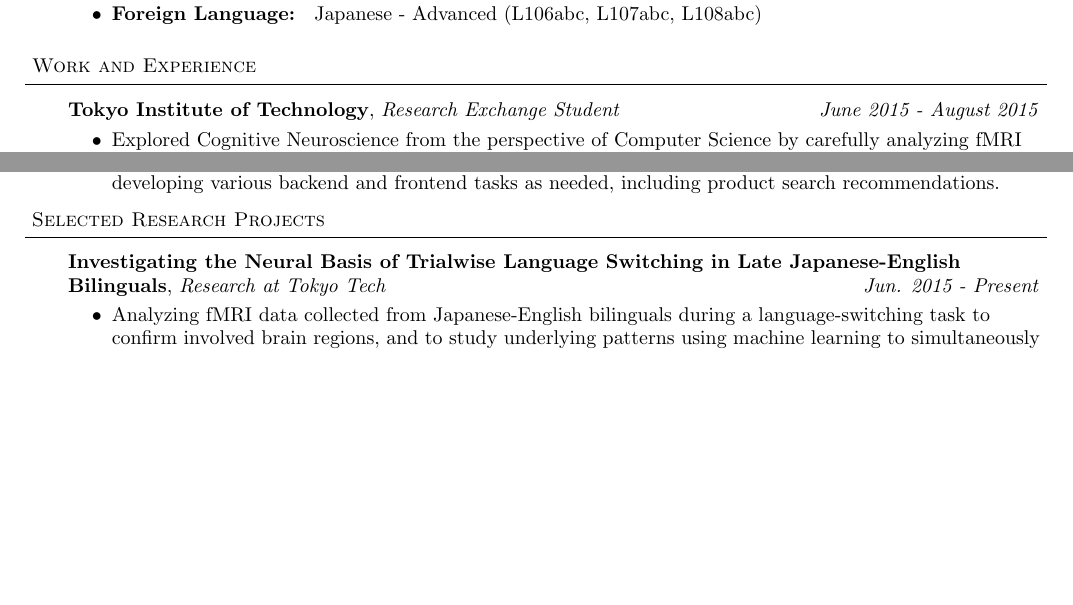
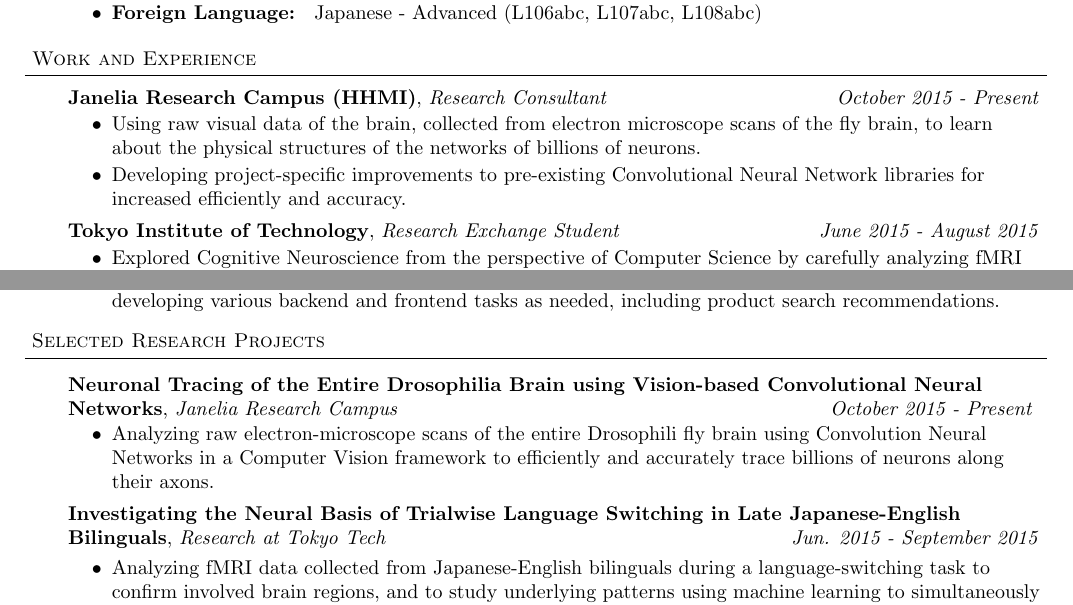
Before and after one commit to veezbo/Resume, a LaTeX CV (cv.tex): two parts of pages 1 and 2 of 2 before the commit and two parts of pages 1 and 2 of 3 after it, joined at a grey line, cut so that both start at the same text, the shorter picture padded with empty space. Compiled offline with pdfLaTeX.

Commit message:
Added Janelia work to cv, and some skills modifications in both cv and resume

```diff
--- a/cv.tex
+++ b/cv.tex
@@ -113,6 +113,13 @@
 %\smallskip
 \begin{body}
 	\vspace{18pt}
+	\textbf{Janelia Research Campus (HHMI)}, \emph{Research Consultant} \hfill \emph{October 2015 - Present}\\
+	\vspace*{-3pt}
+	\begin{itemize} \itemsep -0pt %reduce space between items
+	\item Using raw visual data of the brain, collected from electron microscope scans of the fly brain, to learn about the physical structures of the networks of billions of neurons.
+	\item Developing project-specific improvements to pre-existing Convolutional Neural Network libraries for increased efficiently and accuracy.
+	\end{itemize}
+
 	\textbf{Tokyo Institute of Technology}, \emph{Research Exchange Student} \hfill \emph{June 2015 - August 2015}\\
 	\vspace*{-3pt}
 	\begin{itemize} \itemsep -0pt %reduce space between items
@@ -175,7 +182,14 @@
 %\smallskip
 \begin{body}
 	\vspace{18pt}
-	\textbf{Investigating the Neural Basis of Trialwise Language Switching in Late Japanese-English Bilinguals}, \emph{Research at Tokyo Tech} \hfill \emph{Jun. 2015 - Present} \\
+
+	\textbf{Neuronal Tracing of the Entire Drosophilia Brain using Vision-based Convolutional Neural Networks}, \emph{Janelia Research Campus} \hfill \emph{October 2015 - Present}
+	\vspace*{-3pt}
+	\begin{itemize} \itemsep -0pt
+	\item Analyzing raw electron-microscope scans of the entire Drosophili fly brain using Convolution Neural Networks in a Computer Vision framework to efficiently and accurately trace billions of neurons along their axons.
+	\end{itemize}
+
+	\textbf{Investigating the Neural Basis of Trialwise Language Switching in Late Japanese-English Bilinguals}, \emph{Research at Tokyo Tech} \hfill \emph{Jun. 2015 - September 2015} \\
 		\vspace*{-3pt}
 	\begin{itemize} \itemsep -0pt
 	\item Analyzing fMRI data collected from Japanese-English bilinguals during a language-switching task to confirm involved brain regions, and to study underlying patterns using machine learning to simultaneously understand the neural basis of semantic representation of objects and bilingual language-switching.
```
Also changed, not shown: resume.tex (+1 -1 lines), CV_Vibhor_Kumar.pdf, Resume_Vibhor_Kumar.pdf, cv.tex (4 more changed lines).
